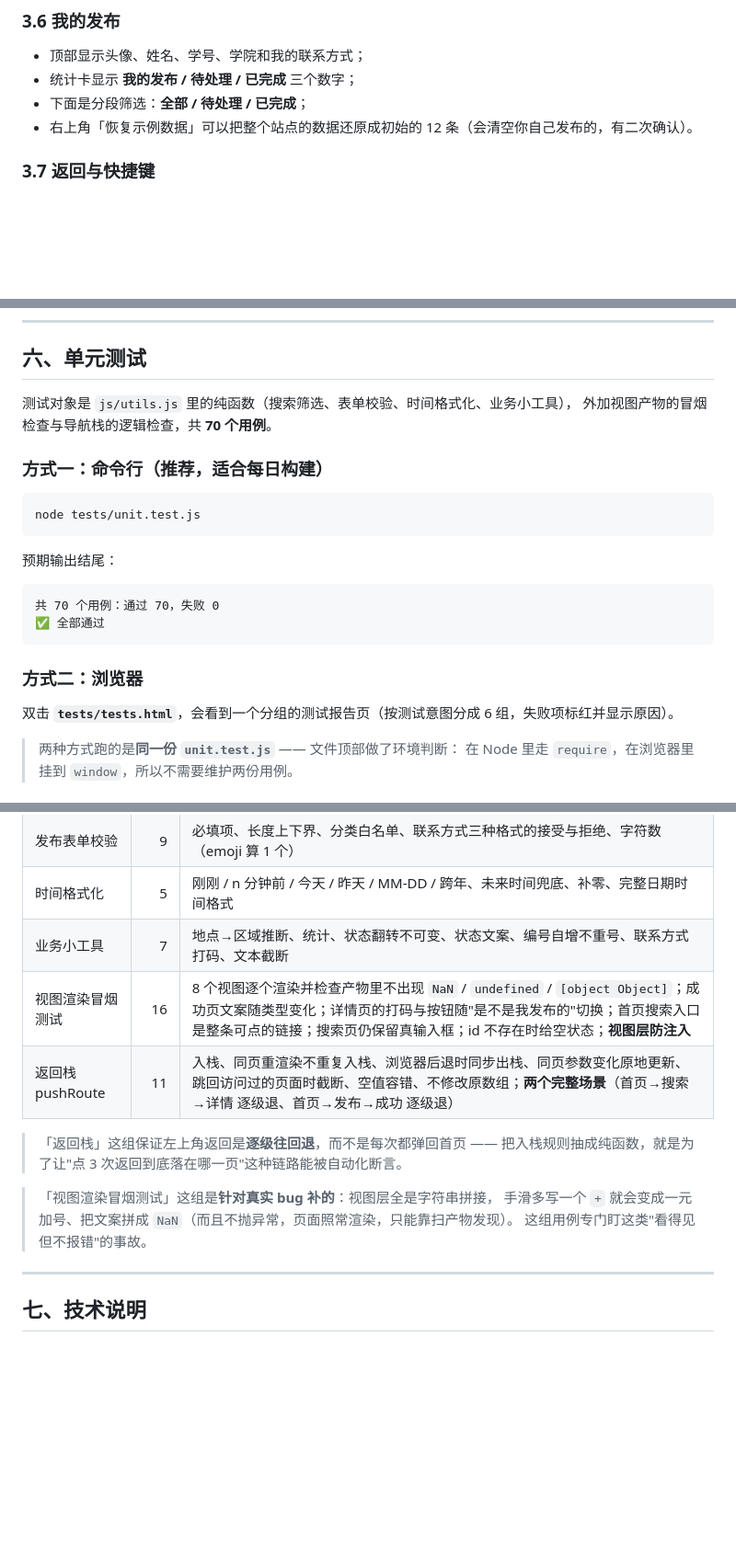
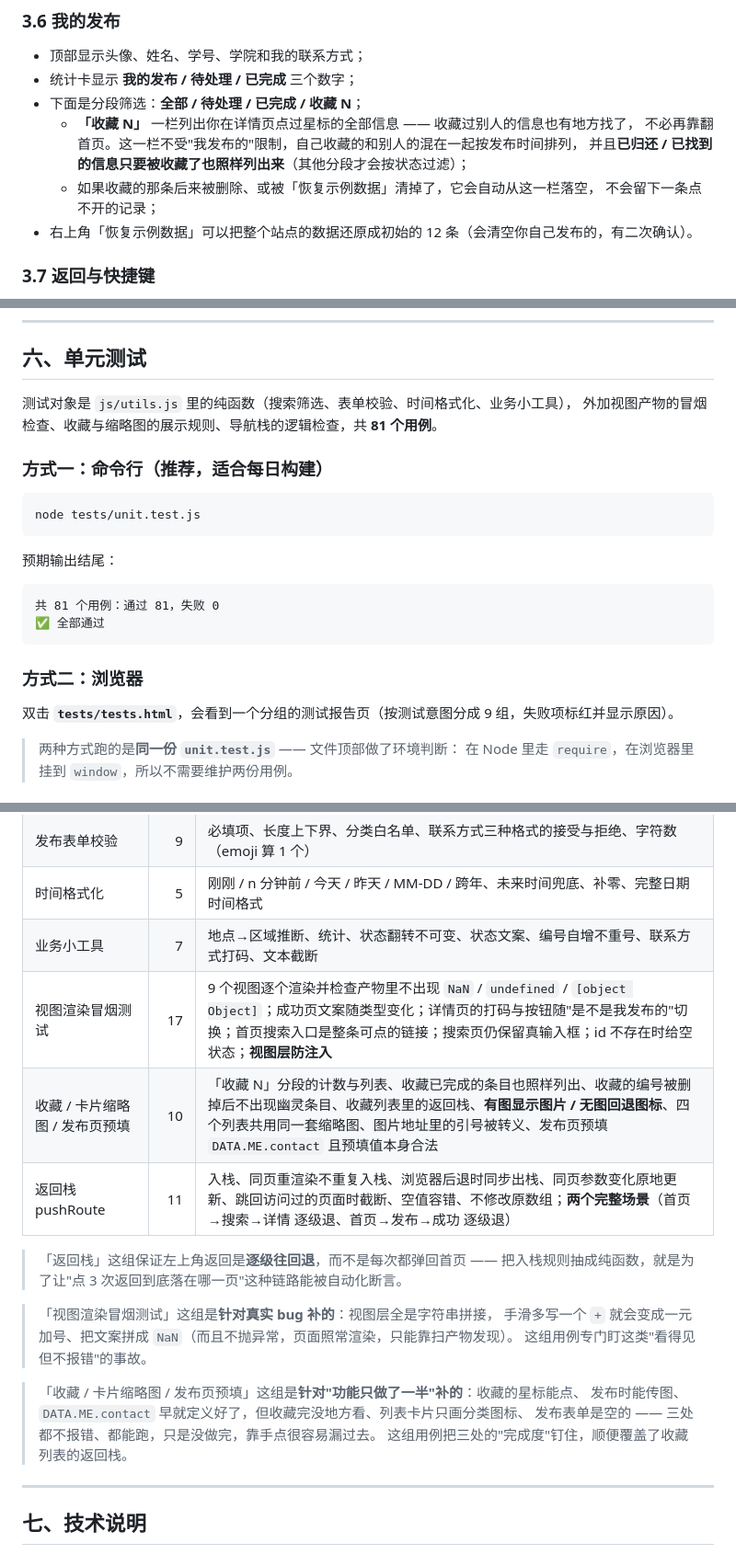
Before and after one commit to zzq1419/102402150-102402148, a Markdown page: README.md, 3 parts joined by grey strips. Shown at 92% size. GitHub-like rendering; blank space fills up the shorter version.

Commit message:
docs: README 同步三处改动与用例计数（70 → 81）

````diff
--- a/README.md
+++ b/README.md
@@ -159,7 +163,12 @@
 
 - 顶部显示头像、姓名、学号、学院和我的联系方式；
 - 统计卡显示 **我的发布 / 待处理 / 已完成** 三个数字；
-- 下面是分段筛选：**全部 / 待处理 / 已完成**；
+- 下面是分段筛选：**全部 / 待处理 / 已完成 / 收藏 N**；
+  - **「收藏 N」** 一栏列出你在详情页点过星标的全部信息 —— 收藏过别人的信息也有地方找了，
+    不必再靠翻首页。这一栏不受"我发布的"限制，自己收藏的和别人的混在一起按发布时间排列，
+    并且**已归还 / 已找到的信息只要被收藏了也照样列出来**（其他分段才会按状态过滤）；
+  - 如果收藏的那条后来被删除、或被「恢复示例数据」清掉了，它会自动从这一栏落空，
+    不会留下一条点不开的记录；
 - 右上角「恢复示例数据」可以把整个站点的数据还原成初始的 12 条（会清空你自己发布的，有二次确认）。
 
 ### 3.7 返回与快捷键
@@ -190,7 +199,7 @@
 ## 六、单元测试
 
 测试对象是 `js/utils.js` 里的纯函数（搜索筛选、表单校验、时间格式化、业务小工具），
-外加视图产物的冒烟检查与导航栈的逻辑检查，共 **70 个用例**。
+外加视图产物的冒烟检查、收藏与缩略图的展示规则、导航栈的逻辑检查，共 **81 个用例**。
 
 ### 方式一：命令行（推荐，适合每日构建）
 
@@ -201,13 +210,13 @@ node tests/unit.test.js
 预期输出结尾：
 
 ```
-共 70 个用例：通过 70，失败 0
+共 81 个用例：通过 81，失败 0
 ✅ 全部通过
 ```
 
 ### 方式二：浏览器
 
-双击 **`tests/tests.html`**，会看到一个分组的测试报告页（按测试意图分成 6 组，失败项标红并显示原因）。
+双击 **`tests/tests.html`**，会看到一个分组的测试报告页（按测试意图分成 9 组，失败项标红并显示原因）。
 
 > 两种方式跑的是**同一份 `unit.test.js`** —— 文件顶部做了环境判断：
 > 在 Node 里走 `require`，在浏览器里挂到 `window`，所以不需要维护两份用例。
@@ -222,7 +231,8 @@ node tests/unit.test.js
 | 发布表单校验 | 9 | 必填项、长度上下界、分类白名单、联系方式三种格式的接受与拒绝、字符数（emoji 算 1 个） |
 | 时间格式化 | 5 | 刚刚 / n 分钟前 / 今天 / 昨天 / MM-DD / 跨年、未来时间兜底、补零、完整日期时间格式 |
 | 业务小工具 | 7 | 地点→区域推断、统计、状态翻转不可变、状态文案、编号自增不重号、联系方式打码、文本截断 |
-| 视图渲染冒烟测试 | 16 | 8 个视图逐个渲染并检查产物里不出现 `NaN` / `undefined` / `[object Object]`；成功页文案随类型变化；详情页的打码与按钮随"是不是我发布的"切换；首页搜索入口是整条可点的链接；搜索页仍保留真输入框；id 不存在时给空状态；**视图层防注入** |
+| 视图渲染冒烟测试 | 17 | 9 个视图逐个渲染并检查产物里不出现 `NaN` / `undefined` / `[object Object]`；成功页文案随类型变化；详情页的打码与按钮随"是不是我发布的"切换；首页搜索入口是整条可点的链接；搜索页仍保留真输入框；id 不存在时给空状态；**视图层防注入** |
+| 收藏 / 卡片缩略图 / 发布页预填 | 10 | 「收藏 N」分段的计数与列表、收藏已完成的条目也照样列出、收藏的编号被删掉后不出现幽灵条目、收藏列表里的返回栈、**有图显示图片 / 无图回退图标**、四个列表共用同一套缩略图、图片地址里的引号被转义、发布页预填 `DATA.ME.contact` 且预填值本身合法 |
 | 返回栈 pushRoute | 11 | 入栈、同页重渲染不重复入栈、浏览器后退时同步出栈、同页参数变化原地更新、跳回访问过的页面时截断、空值容错、不修改原数组；**两个完整场景**（首页→搜索→详情 逐级退、首页→发布→成功 逐级退） |
 
 > 「返回栈」这组保证左上角返回是**逐级往回退**，而不是每次都弹回首页 ——
@@ -231,6 +241,11 @@ node tests/unit.test.js
 > 「视图渲染冒烟测试」这组是**针对真实 bug 补的**：视图层全是字符串拼接，
 > 手滑多写一个 `+` 就会变成一元加号、把文案拼成 `NaN`（而且不抛异常，页面照常渲染，只能靠扫产物发现）。
 > 这组用例专门盯这类"看得见但不报错"的事故。
+
+> 「收藏 / 卡片缩略图 / 发布页预填」这组是**针对"功能只做了一半"补的**：收藏的星标能点、
+> 发布时能传图、`DATA.ME.contact` 早就定义好了，但收藏完没地方看、列表卡片只画分类图标、
+> 发布表单是空的 —— 三处都不报错、都能跑，只是没做完，靠手点很容易漏过去。
+> 这组用例把三处的"完成度"钉住，顺便覆盖了收藏列表的返回栈。
 
 ---
 
````
Also changed, not shown: other parts of README.md (+6 -2 lines).
